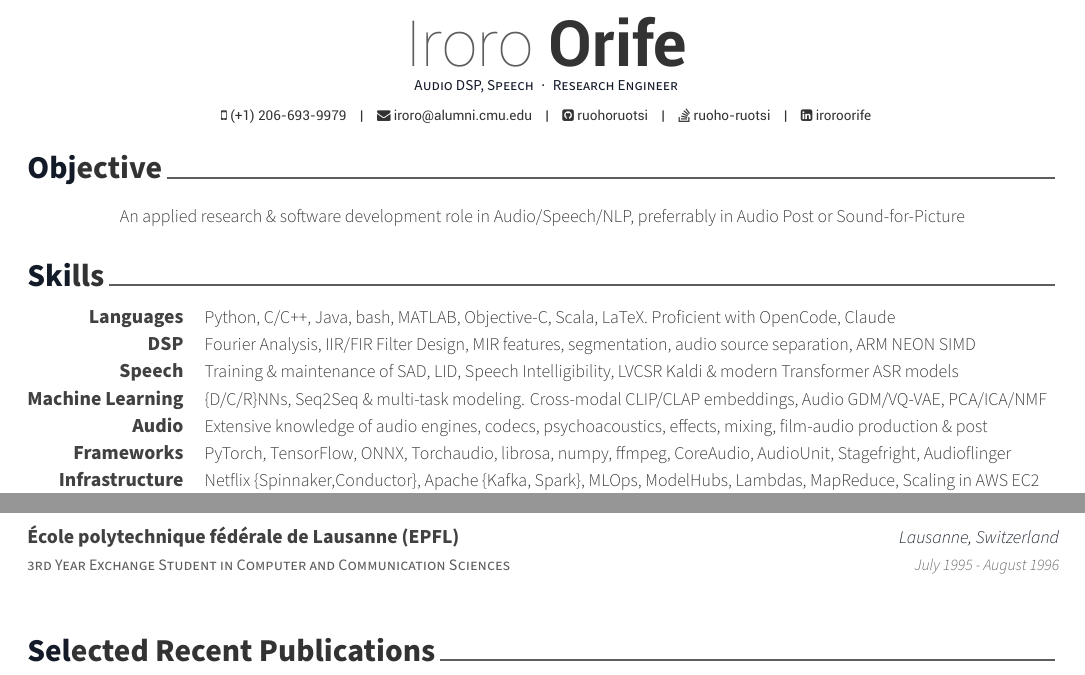
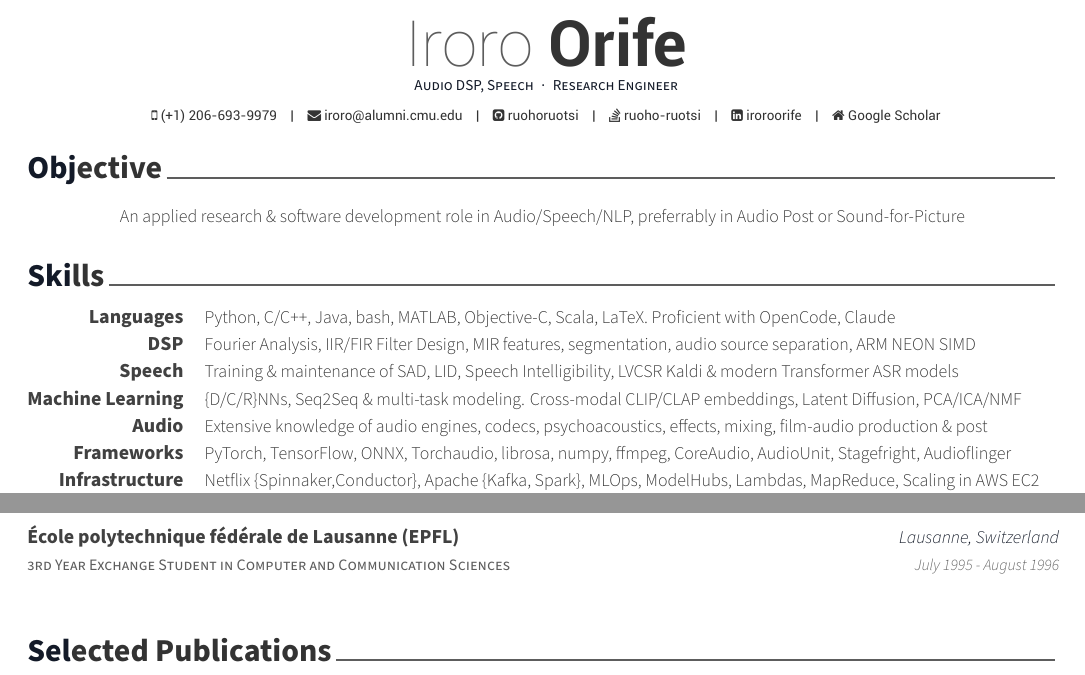
Before and after one commit to ruohoruotsi/cv, a LaTeX CV (cv.tex, which reads awesome-cv.cls, cv/publications.tex, cv/skills.tex): two parts of page 1 of 2, joined at a grey line, cut so that both start at the same text. Compiled offline with XeLaTeX.

Commit message:
[ADD] GoogleScholar section

```diff
--- a/awesome-cv.cls
+++ b/awesome-cv.cls
@@ -303,8 +303,8 @@
 % Usage: \linkedin{<linked-in-nick>}
 \newcommand*{\linkedin}[1]{\def\@linkedin{#1}}
 
-% Usage: \twitter{<twitter handle>}
-\newcommand*{\twitter}[1]{\def\@twitter{#1}}
+% Usage: \googlescholar{<user GUID>}
+\newcommand*{\googlescholar}[1]{\def\@googlescholar{Google Scholar}}
 
 % Defines writer's skype (optional)
 % Usage: \skype{<skype account>}
@@ -478,11 +478,11 @@
           \ifbool{isstart}{\setbool{isstart}{false}}{\acvHeaderSocialSep}%
           \href{https://www.linkedin.com/in/\@linkedin}{\faLinkedinSquare\acvHeaderIconSep\@linkedin}%
         }%
-      \ifthenelse{\isundefined{\@twitter}}%
+      \ifthenelse{\isundefined{\@googlescholar}}%
         {}%
         {%
           \ifbool{isstart}{\setbool{isstart}{false}}{\acvHeaderSocialSep}%
-          \href{https://twitter.com/\@twitter}{\faTwitter\acvHeaderIconSep\@twitter}%
+          \href{https://scholar.google.com/citations?user=\@googlescholar}{\faHome\acvHeaderIconSep\@googlescholar}%
         }%
       \ifthenelse{\isundefined{\@skype}}%
         {}%
--- a/cv.tex
+++ b/cv.tex
@@ -58,11 +58,10 @@
 
 \mobile{(+1) 206-693-9979}
 \email{iroro@alumni.cmu.edu}
-%\homepage{www.posquit0.com}
+\googlescholar{h1KyIt0AAAAJ}
 \github{ruohoruotsi}
 \linkedin{iroroorife}
 \stackoverflow{3844056}{ruoho-ruotsi}
-% \twitter{@twit}
 % \skype{skype-id}
 % \reddit{reddit-id}
 % \extrainfo{extra informations}
--- a/cv/publications.tex
+++ b/cv/publications.tex
@@ -1,7 +1,7 @@
 %-------------------------------------------------------------------------------
 %	SECTION TITLE
 %-------------------------------------------------------------------------------
-\cvsection{Selected Recent Publications}
+\cvsection{Selected Publications}
 
 %-------------------------------------------------------------------------------
 %	CONTENT
--- a/cv/skills.tex
+++ b/cv/skills.tex
@@ -27,7 +27,7 @@
 %---------------------------------------------------------
   \cvskill
     {Machine Learning} % Category
-    {\{D/C/R\}NNs, Seq2Seq \& multi-task modeling. Cross-modal CLIP/CLAP embeddings, Audio GDM/VQ-VAE, PCA/ICA/NMF} % Skills
+    {\{D/C/R\}NNs, Seq2Seq \& multi-task modeling. Cross-modal CLIP/CLAP embeddings, Latent Diffusion, PCA/ICA/NMF} % Skills
 
 %---------------------------------------------------------
   \cvskill
```
